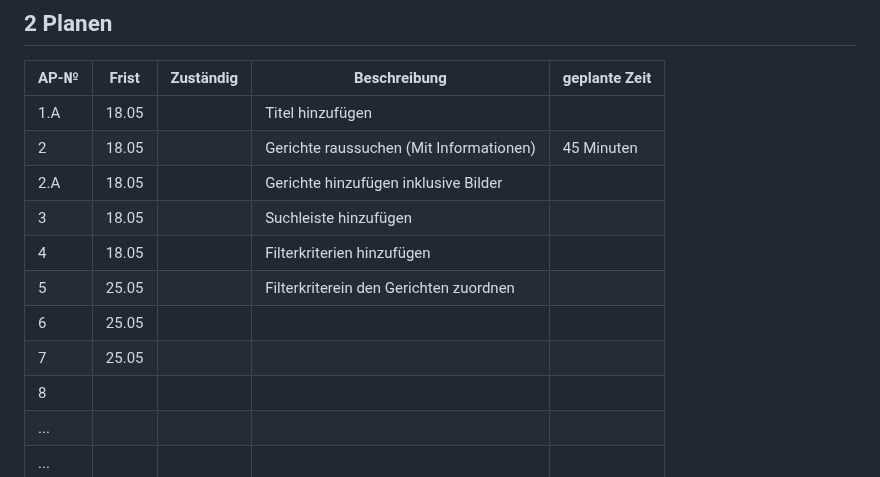
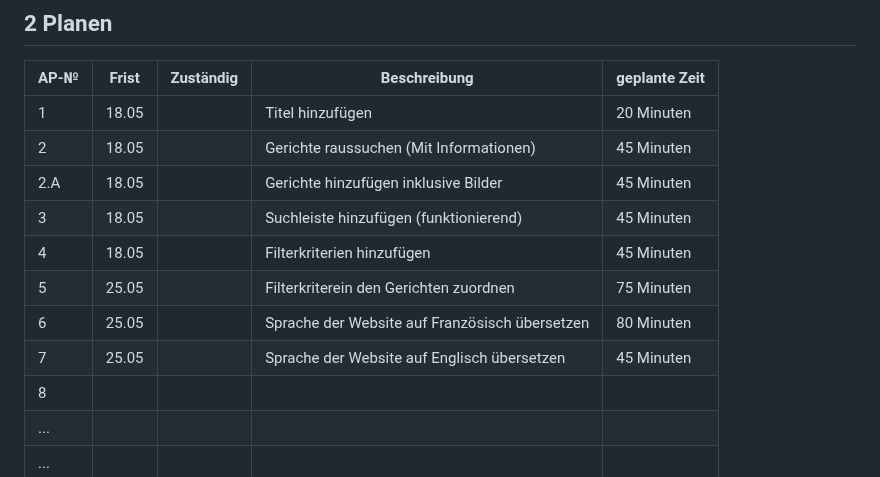
Before and after one commit to NathanielConstructive/LA1600, a Markdown page: projektdokumentation.md, the part around the change. Rendered like a GitHub page.

```diff
--- a/projektdokumentation.md
+++ b/projektdokumentation.md
@@ -58,14 +58,14 @@ Jede User Story hat eine ganzzahlige Nummer (1, 2, 3 etc.), eine Verbindlichkeit
 
 | AP-№ | Frist | Zuständig | Beschreibung | geplante Zeit |
 | ---- | ----- | --------- | ------------ | ------------- |
-| 1.A  |  18.05     |           | Titel hinzufügen  |               |
+| 1  |  18.05     |           | Titel hinzufügen  |  20 Minuten             |
 | 2  |  18.05     |           | Gerichte raussuchen (Mit Informationen) | 45 Minuten |
-|2.A  |18.05 |             |  Gerichte hinzufügen inklusive Bilder        |                 |
-| 3  |  18.05     |           | Suchleiste hinzufügen             |               |
-| 4  | 18.05      |           |   Filterkriterien hinzufügen           |               |
-| 5  | 25.05      |           |   Filterkriterein den Gerichten zuordnen      |               |
-| 6  | 25.05      |           |              |               |
-| 7  | 25.05      |           |              |               |
+|2.A  |18.05 |             |  Gerichte hinzufügen inklusive Bilder        |    45 Minuten             |
+| 3  |  18.05     |           | Suchleiste hinzufügen (funktionierend)            |    45 Minuten           |
+| 4  | 18.05      |           |   Filterkriterien hinzufügen           |    45 Minuten           |
+| 5  | 25.05      |           |   Filterkriterein den Gerichten zuordnen      |    75 Minuten           |
+| 6  | 25.05      |           |   Sprache der Website auf Französisch übersetzen     | 80 Minuten              |
+| 7  | 25.05      |           |   Sprache der Website auf Englisch übersetzen           |  45 Minuten             |
 | 8  |       |           |              |               |
 | ...  |       |           |              |               |
 | ...  |       |           |              |               |
```
